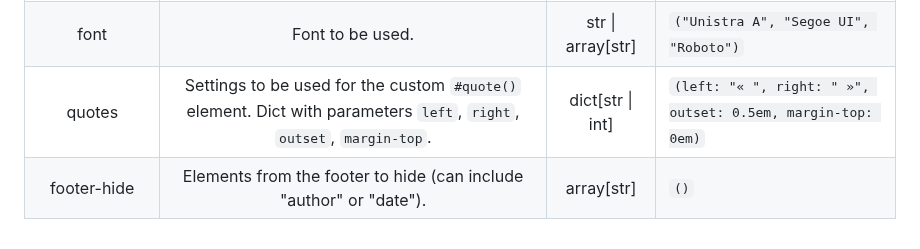
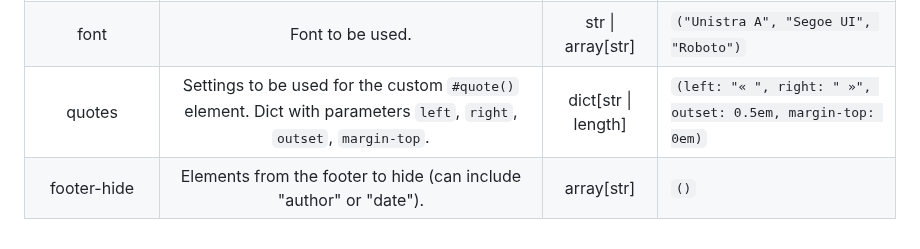
Before and after one commit to spidersouris/touying-unistra-pristine, a Markdown page: README.md, the part around the change. GitHub-like rendering.

Commit message:
:memo: docs: replace "int" with "length" in the README settings table

```diff
--- a/README.md
+++ b/README.md
@@ -136,5 +136,5 @@ A complete list of settings can be found below.
 | footer-second-sep     | Second separator in the footer.                                                                                      | str               | `" \| "`                                                            |
 | footer-appendix-label | Label to be shown before slide number in the Appendix.                                                               | str               | `"A-"`                                                              |
 | font                  | Font to be used.                                                                                                     | str \| array[str] | `("Unistra A", "Segoe UI", "Roboto")`                               |
-| quotes                | Settings to be used for the custom `#quote()` element. Dict with parameters `left`, `right`, `outset`, `margin-top`. | dict[str \| int]  | `(left: "« ", right: " »", outset: 0.5em, margin-top: 0em)` |
+| quotes                | Settings to be used for the custom `#quote()` element. Dict with parameters `left`, `right`, `outset`, `margin-top`. | dict[str \| length]  | `(left: "« ", right: " »", outset: 0.5em, margin-top: 0em)` |
 | footer-hide           | Elements from the footer to hide (can include "author" or "date").                                                   | array[str]        | `()`                                                                |
```
